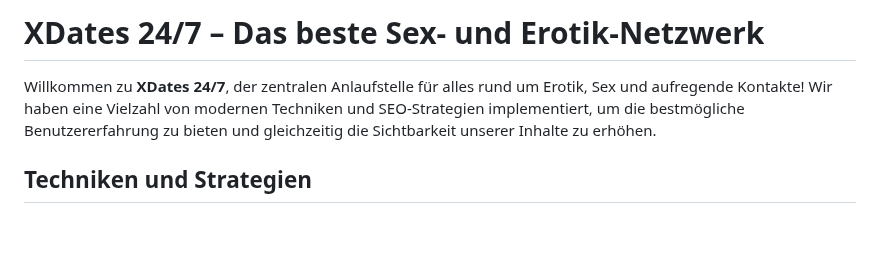
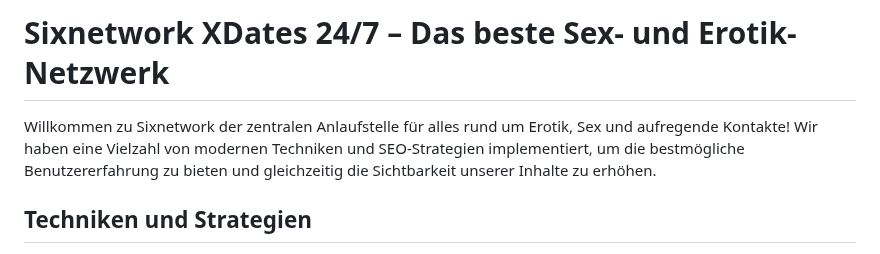
Before and after one commit to breakiboy/xdates, a Markdown page: README.md, the part around the change. Rendered like a GitHub page; blank space fills up the shorter version.

```diff
--- a/README.md
+++ b/README.md
@@ -1,6 +1,6 @@
-# XDates 24/7 – Das beste Sex- und Erotik-Netzwerk
+# Sixnetwork XDates 24/7 – Das beste Sex- und Erotik-Netzwerk
 
-Willkommen zu **XDates 24/7**, der zentralen Anlaufstelle für alles rund um Erotik, Sex und aufregende Kontakte! Wir haben eine Vielzahl von modernen Techniken und SEO-Strategien implementiert, um die bestmögliche Benutzererfahrung zu bieten und gleichzeitig die Sichtbarkeit unserer Inhalte zu erhöhen.
+Willkommen zu Sixnetwork der zentralen Anlaufstelle für alles rund um Erotik, Sex und aufregende Kontakte! Wir haben eine Vielzahl von modernen Techniken und SEO-Strategien implementiert, um die bestmögliche Benutzererfahrung zu bieten und gleichzeitig die Sichtbarkeit unserer Inhalte zu erhöhen.
 
 ## **Techniken und Strategien**
 
```
